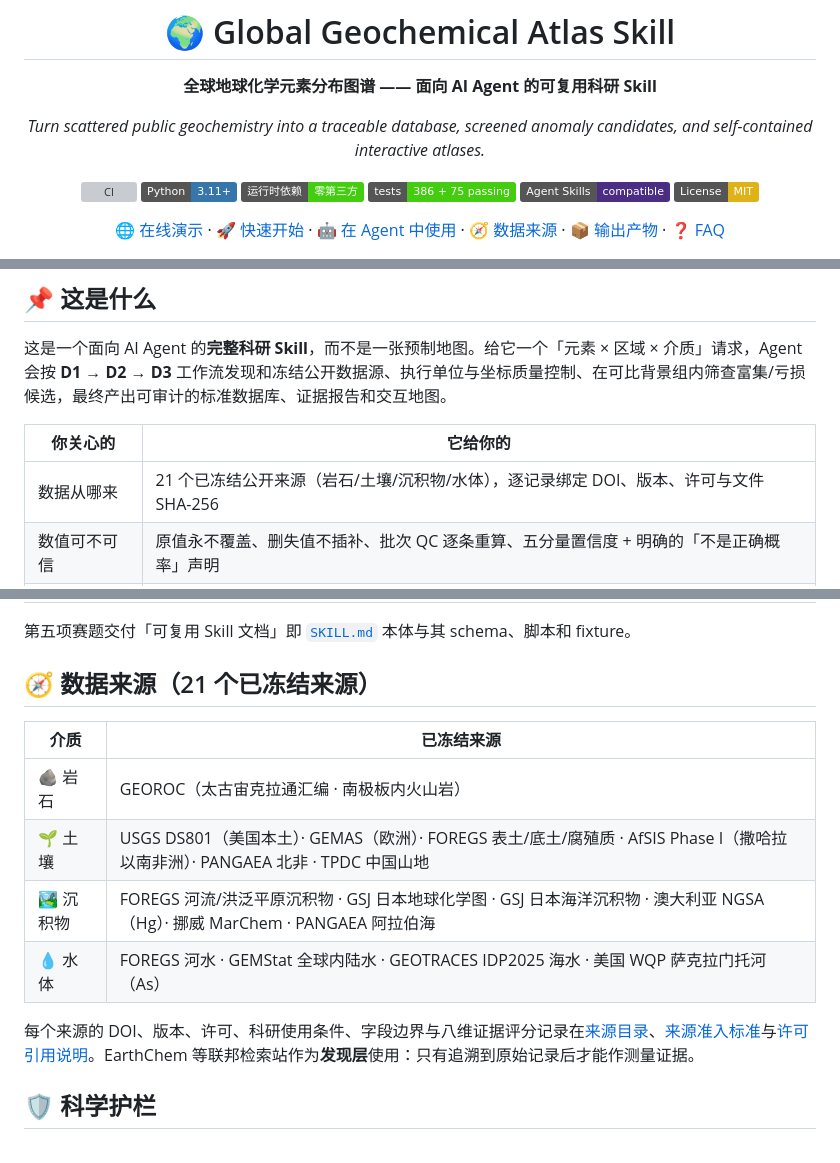
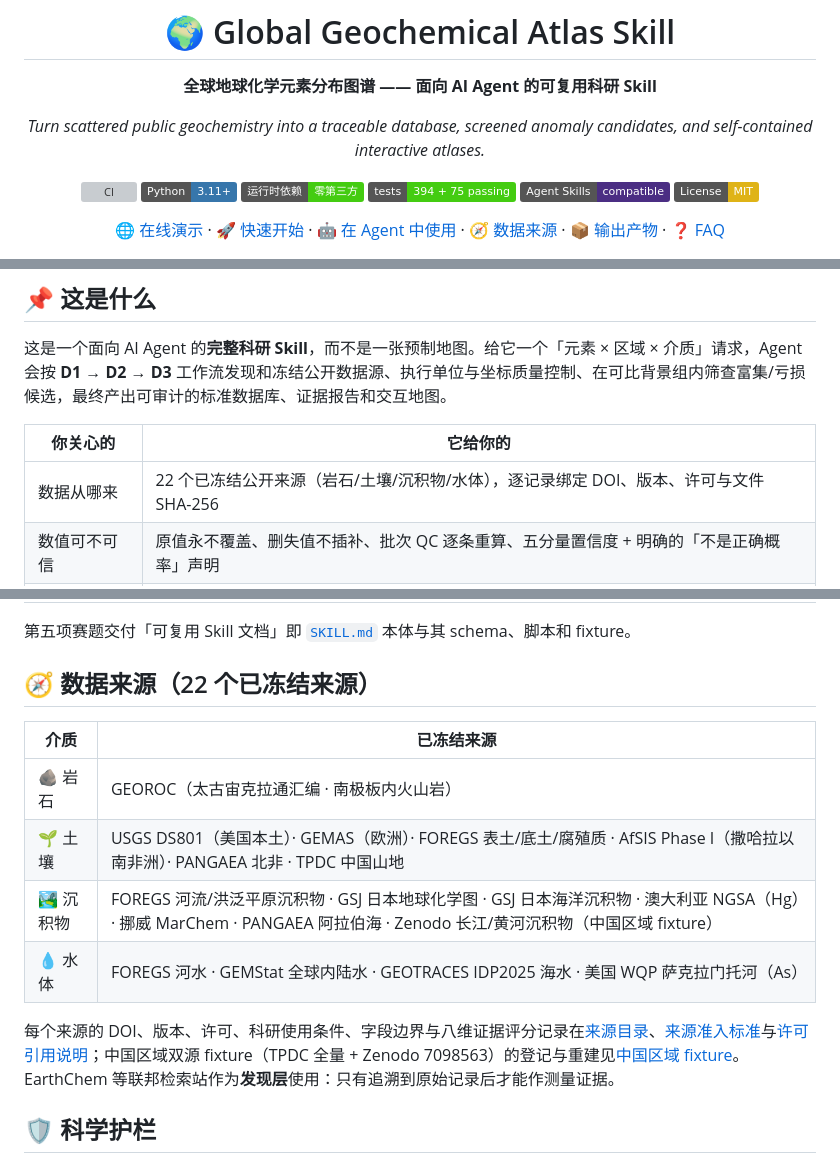
Before and after one commit to asimfish/global-geochemical-atlas-skill, a Markdown page: README.md, 3 parts joined by grey strips. Drawn GitHub-style; badges without logos; grey boxes are pictures that could not be loaded.

Commit message:
[docs/docs]: refresh test counts, TPDC adapter status and Zenodo source entry
Co-authored-by: Cursor <cursoragent@cursor.com>

```diff
--- a/README.md
+++ b/README.md
@@ -9,7 +9,7 @@
 [![CI](https://github.com/asimfish/global-geochemical-atlas-skill/actions/workflows/ci.yml/badge.svg)](https://github.com/asimfish/global-geochemical-atlas-skill/actions/workflows/ci.yml)
 [![Python](https://img.shields.io/badge/Python-3.11%2B-3776AB?logo=python&logoColor=white)](#-90-秒快速开始)
 [![Runtime Deps](https://img.shields.io/badge/%E8%BF%90%E8%A1%8C%E6%97%B6%E4%BE%9D%E8%B5%96-%E9%9B%B6%E7%AC%AC%E4%B8%89%E6%96%B9-brightgreen)](#-90-秒快速开始)
-[![Tests](https://img.shields.io/badge/tests-386%20%2B%2075%20passing-brightgreen)](#-开发与验证)
+[![Tests](https://img.shields.io/badge/tests-394%20%2B%2075%20passing-brightgreen)](#-开发与验证)
 [![Agent Skills](https://img.shields.io/badge/Agent%20Skills-compatible-4B2E83)](#-在你的-ai-agent-中使用)
 [![License: MIT](https://img.shields.io/badge/License-MIT-yellow.svg)](LICENSE)
 
@@ -40,7 +40,7 @@
 
 | 你关心的 | 它给你的 |
 |---|---|
-| 数据从哪来 | 21 个已冻结公开来源（岩石/土壤/沉积物/水体），逐记录绑定 DOI、版本、许可与文件 SHA-256 |
+| 数据从哪来 | 22 个已冻结公开来源（岩石/土壤/沉积物/水体），逐记录绑定 DOI、版本、许可与文件 SHA-256 |
 | 数值可不可信 | 原值永不覆盖、删失值不插补、批次 QC 逐条重算、五分量置信度 + 明确的「不是正确概率」声明 |
 | 结论敢不敢用 | 异常只作筛查候选并列出竞争解释；跑不齐的范围诚实报告缺口，绝不冒充全量覆盖 |
 | 能不能复用 | 40+ JSON Schema、十五文件产物契约、自包含 HTML 地图、纯标准库脚本，可脱离本仓库对接 |
@@ -181,16 +181,16 @@ flowchart LR
 
 第五项赛题交付「可复用 Skill 文档」即 [`SKILL.md`](skills/global-geochemical-atlas/SKILL.md) 本体与其 schema、脚本和 fixture。
 
-## 🧭 数据来源（21 个已冻结来源）
+## 🧭 数据来源（22 个已冻结来源）
 
 | 介质 | 已冻结来源 |
 |---|---|
 | 🪨 岩石 | GEOROC（太古宙克拉通汇编 · 南极板内火山岩） |
 | 🌱 土壤 | USGS DS801（美国本土）· GEMAS（欧洲）· FOREGS 表土/底土/腐殖质 · AfSIS Phase I（撒哈拉以南非洲）· PANGAEA 北非 · TPDC 中国山地 |
-| 🏞️ 沉积物 | FOREGS 河流/洪泛平原沉积物 · GSJ 日本地球化学图 · GSJ 日本海洋沉积物 · 澳大利亚 NGSA（Hg）· 挪威 MarChem · PANGAEA 阿拉伯海 |
+| 🏞️ 沉积物 | FOREGS 河流/洪泛平原沉积物 · GSJ 日本地球化学图 · GSJ 日本海洋沉积物 · 澳大利亚 NGSA（Hg）· 挪威 MarChem · PANGAEA 阿拉伯海 · Zenodo 长江/黄河沉积物（中国区域 fixture） |
 | 💧 水体 | FOREGS 河水 · GEMStat 全球内陆水 · GEOTRACES IDP2025 海水 · 美国 WQP 萨克拉门托河（As） |
 
-每个来源的 DOI、版本、许可、科研使用条件、字段边界与八维证据评分记录在[来源目录](skills/global-geochemical-atlas/references/data-sources.md)、[来源准入标准](skills/global-geochemical-atlas/references/source-acceptance-standard.md)与[许可引用说明](skills/global-geochemical-atlas/references/licenses-and-citations.md)。EarthChem 等联邦检索站作为**发现层**使用：只有追溯到原始记录后才能作测量证据。
+每个来源的 DOI、版本、许可、科研使用条件、字段边界与八维证据评分记录在[来源目录](skills/global-geochemical-atlas/references/data-sources.md)、[来源准入标准](skills/global-geochemical-atlas/references/source-acceptance-standard.md)与[许可引用说明](skills/global-geochemical-atlas/references/licenses-and-citations.md)；中国区域双源 fixture（TPDC 全量 + Zenodo 7098563）的登记与重建见[中国区域 fixture](skills/global-geochemical-atlas/references/china-fixture.md)。EarthChem 等联邦检索站作为**发现层**使用：只有追溯到原始记录后才能作测量证据。
 
 ## 🛡️ 科学护栏
 
```
Also changed, not shown: other parts of README.md (+1 -1 lines), 1 other file.
